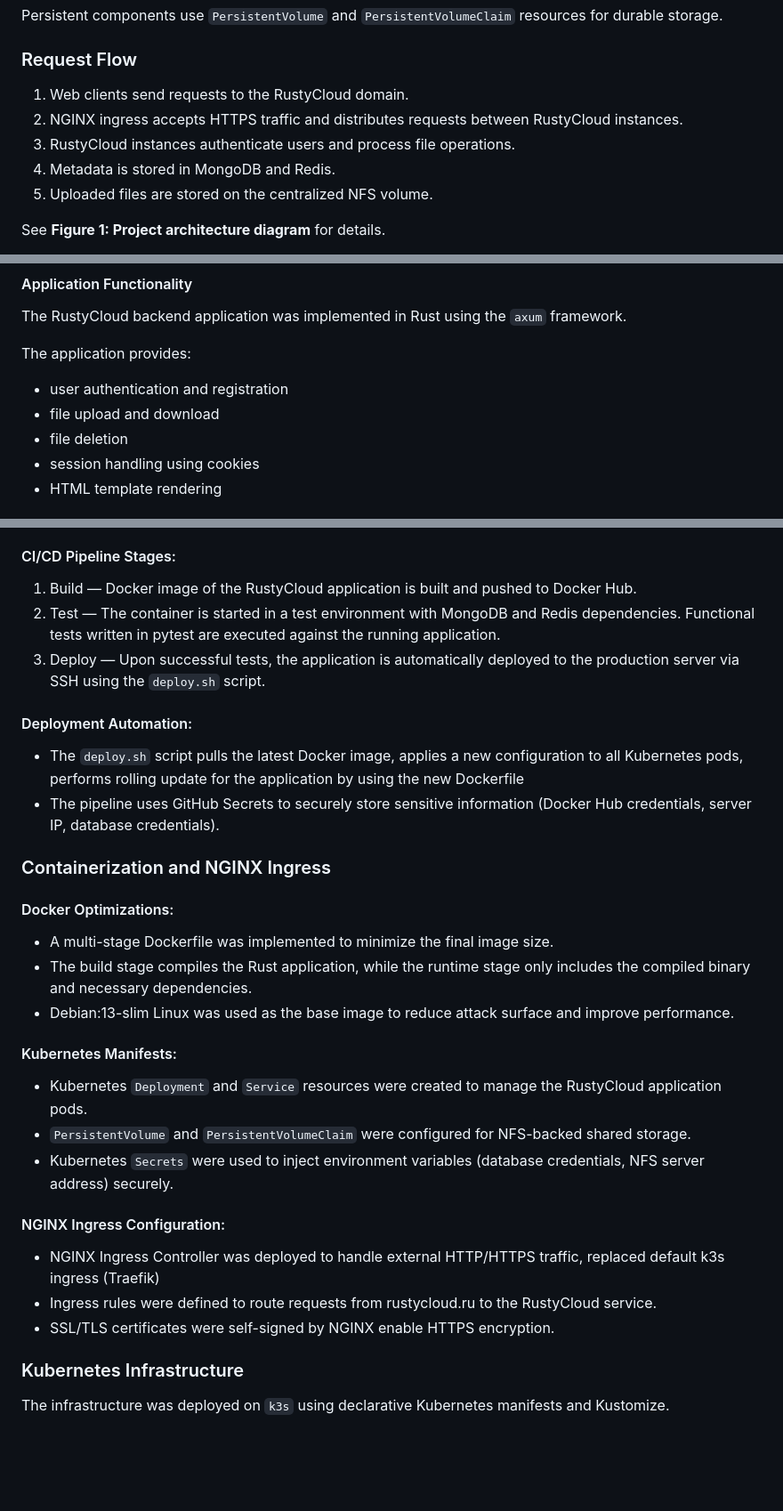
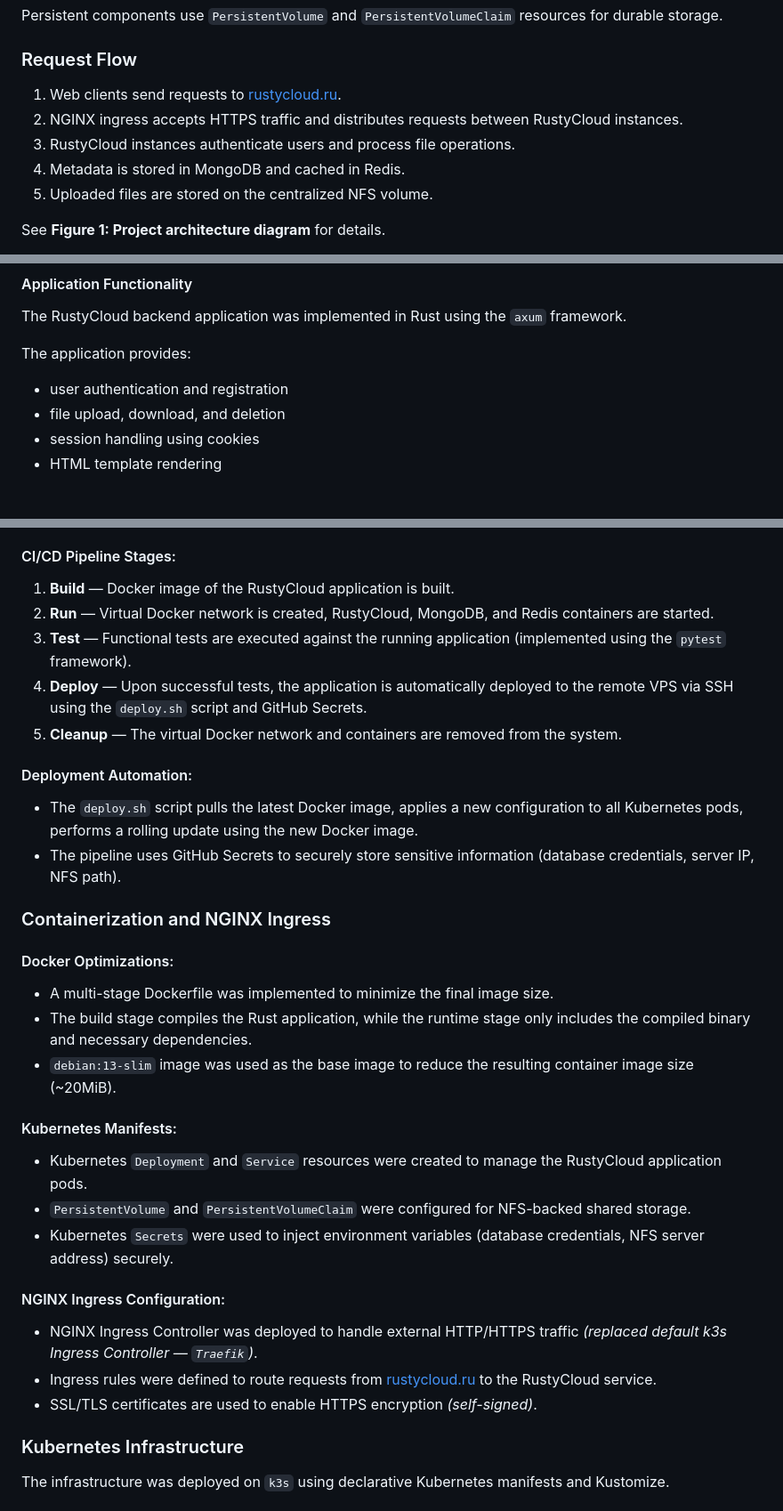
Before and after one commit to SNA-S26/RustyCloud, a Markdown page: README.md, 3 parts joined by grey strips. Shown at 89% size. Drawn GitHub-style; blank space fills up the shorter version.

Commit message:
docs: Add details, style improvements, remove outdated information

```diff
--- a/README.md
+++ b/README.md
@@ -55,10 +54,10 @@ Persistent components use `PersistentVolume` and `PersistentVolumeClaim` resourc
 
 ### Request Flow
 
-1. Web clients send requests to the RustyCloud domain.
+1. Web clients send requests to [rustycloud.ru](https://rustycloud.ru).
 2. NGINX ingress accepts HTTPS traffic and distributes requests between RustyCloud instances.
 3. RustyCloud instances authenticate users and process file operations.
-4. Metadata is stored in MongoDB and Redis.
+4. Metadata is stored in MongoDB and cached in Redis.
 5. Uploaded files are stored on the centralized NFS volume.
 
 
@@ -78,8 +77,7 @@ The RustyCloud backend application was implemented in Rust using the `axum` fram
 The application provides:
 
 * user authentication and registration
-* file upload and download
-* file deletion
+* file upload, download, and deletion
 * session handling using cookies
 * HTML template rendering
 
@@ -121,14 +119,16 @@ A fully automated CI/CD pipeline was implemented using GitHub Actions and a self
 
 #### CI/CD Pipeline Stages:
 
-1. Build — Docker image of the RustyCloud application is built and pushed to Docker Hub.
-2. Test — The container is started in a test environment with MongoDB and Redis dependencies. Functional tests written in pytest are executed against the running application.
-3. Deploy — Upon successful tests, the application is automatically deployed to the production server via SSH using the `deploy.sh` script.
+1. **Build** — Docker image of the RustyCloud application is built.
+2. **Run** — Virtual Docker network is created, RustyCloud, MongoDB, and Redis containers are started.
+3. **Test** — Functional tests are executed against the running application (implemented using the `pytest` framework).
+4. **Deploy** — Upon successful tests, the application is automatically deployed to the remote VPS via SSH using the `deploy.sh` script and GitHub Secrets.
+5. **Cleanup** — The virtual Docker network and containers are removed from the system.
 
 #### Deployment Automation:
 
-* The `deploy.sh` script pulls the latest Docker image, applies a new configuration to all Kubernetes pods, performs rolling update for the application by using the new Dockerfile
-* The pipeline uses GitHub Secrets to securely store sensitive information (Docker Hub credentials, server IP, database credentials).
+* The `deploy.sh` script pulls the latest Docker image, applies a new configuration to all Kubernetes pods, performs a rolling update using the new Docker image.
+* The pipeline uses GitHub Secrets to securely store sensitive information (database credentials, server IP, NFS path).
 
 ### Containerization and NGINX Ingress
 
@@ -136,7 +136,7 @@ A fully automated CI/CD pipeline was implemented using GitHub Actions and a self
 
 * A multi-stage Dockerfile was implemented to minimize the final image size.
 * The build stage compiles the Rust application, while the runtime stage only includes the compiled binary and necessary dependencies.
-* Debian:13-slim Linux was used as the base image to reduce attack surface and improve performance.
+* `debian:13-slim` image was used as the base image to reduce the resulting container image size (~20MiB).
 
 #### Kubernetes Manifests:
 * Kubernetes `Deployment` and `Service` resources were created to manage the RustyCloud application pods.
@@ -145,9 +145,9 @@ A fully automated CI/CD pipeline was implemented using GitHub Actions and a self
 
 #### NGINX Ingress Configuration:
 
-* NGINX Ingress Controller was deployed to handle external HTTP/HTTPS traffic, replaced default k3s ingress (Traefik)
-* Ingress rules were defined to route requests from rustycloud.ru to the RustyCloud service.
-* SSL/TLS certificates were self-signed by NGINX enable HTTPS encryption.
+* NGINX Ingress Controller was deployed to handle external HTTP/HTTPS traffic _(replaced default k3s Ingress Controller — `Traefik`)_.
+* Ingress rules were defined to route requests from [rustycloud.ru](https://rustycloud.ru) to the RustyCloud service.
+* SSL/TLS certificates are used to enable HTTPS encryption _(self-signed)_.
 
 ### Kubernetes Infrastructure
 
```
Also changed, not shown: other parts of README.md (+17 -36 lines).
